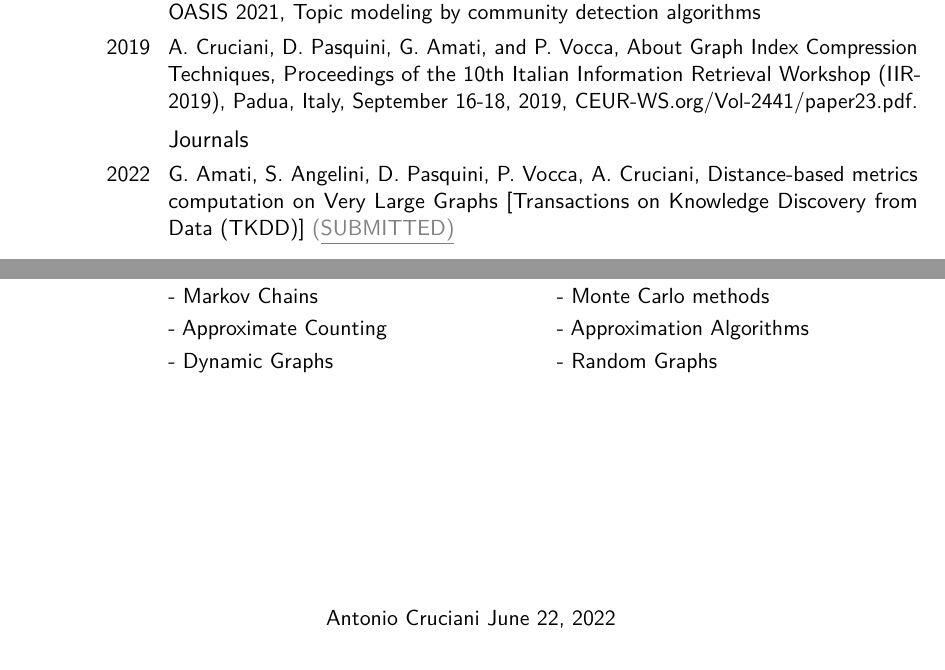
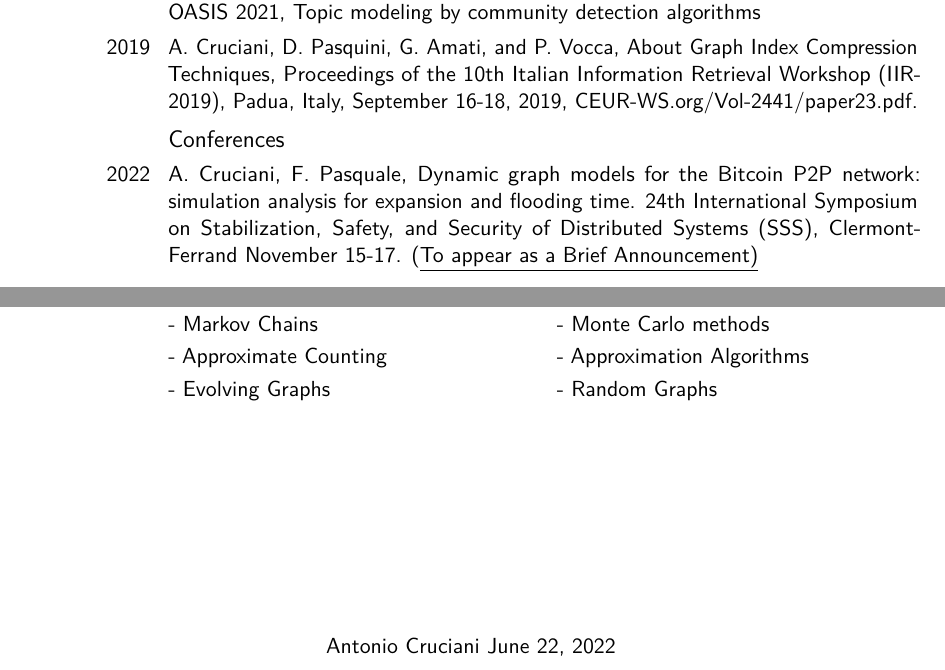
Before and after one commit to Antonio-Cruciani/Curriculum_Vitae, a LaTeX CV (AntonioCrucianiCV.tex): two parts of pages 2 and 4 of 4, joined at a grey line, cut so that both start at the same text. Compiled offline with pdfLaTeX.

Commit message:
added: new paper

```diff
--- a/AntonioCrucianiCV.tex
+++ b/AntonioCrucianiCV.tex
@@ -188,8 +188,8 @@
 \subsection{Workshops}
 \cvitem{2021}{P. Vocca, G. Amati, S. Angelini, A. Cruciani, G. Fusco, G. Gaudino and D. Pasquini, OASIS 2021, Topic modeling by community detection algorithms}
 \cvitem{2019}{A. Cruciani, D. Pasquini, G. Amati, and P. Vocca, About Graph Index Compression Techniques, Proceedings of the 10th Italian Information Retrieval Workshop (IIR-2019), Padua, Italy, September 16-18, 2019, CEUR-WS.org/Vol-2441/paper23.pdf.}
-\subsection{Journals}
-\cvitem{2022}{G. Amati, S. Angelini, D. Pasquini, P. Vocca, A. Cruciani, Distance-based metrics computation on Very Large Graphs [Transactions on Knowledge Discovery from Data (TKDD)] \color{gray}{(\underline{SUBMITTED)}}}
+\subsection{Conferences}
+\cvitem{2022}{A. Cruciani, F. Pasquale, Dynamic graph models for the Bitcoin P2P network: simulation analysis for expansion and flooding time. 24th International Symposium on Stabilization, Safety, and Security of Distributed Systems (SSS), Clermont-Ferrand November 15-17. (\underline{To appear as a Brief Announcement)}}
 \newpage
 
 \section{Advanced Schools}
@@ -258,7 +258,7 @@
 \cvlistdoubleitem{Graph Mining}{Distributed Computing}
 \cvlistdoubleitem{Markov Chains}{Monte Carlo methods}
 \cvlistdoubleitem{Approximate Counting}{Approximation Algorithms}
-\cvlistdoubleitem{Dynamic Graphs}{Random Graphs}
+\cvlistdoubleitem{Evolving Graphs}{Random Graphs}
 
 \signature{}{Antonio Cruciani}
 %\section{Autorizzazione trattamento dati personali}
```
Also changed, not shown: AntonioCrucianiCV.pdf.
